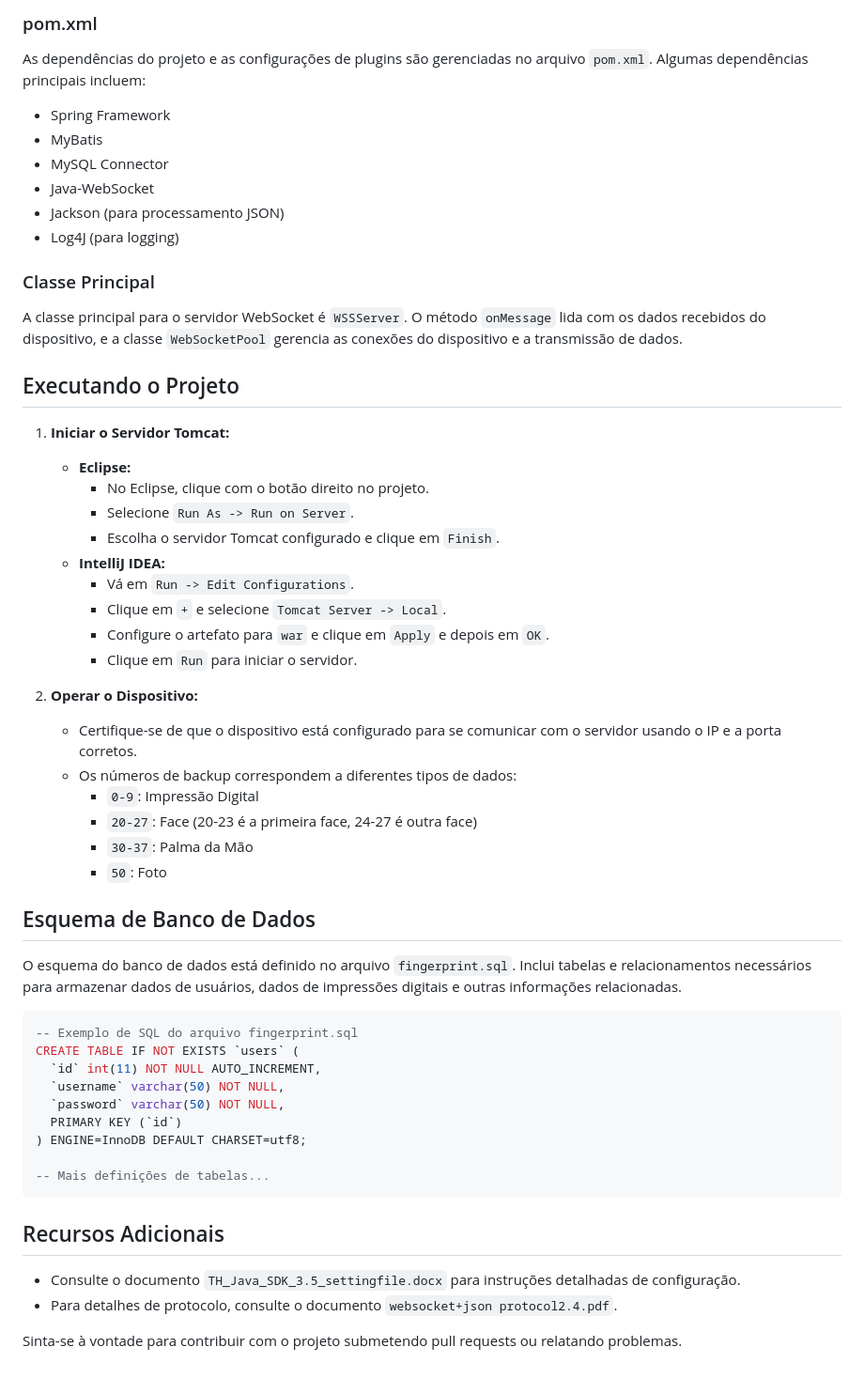
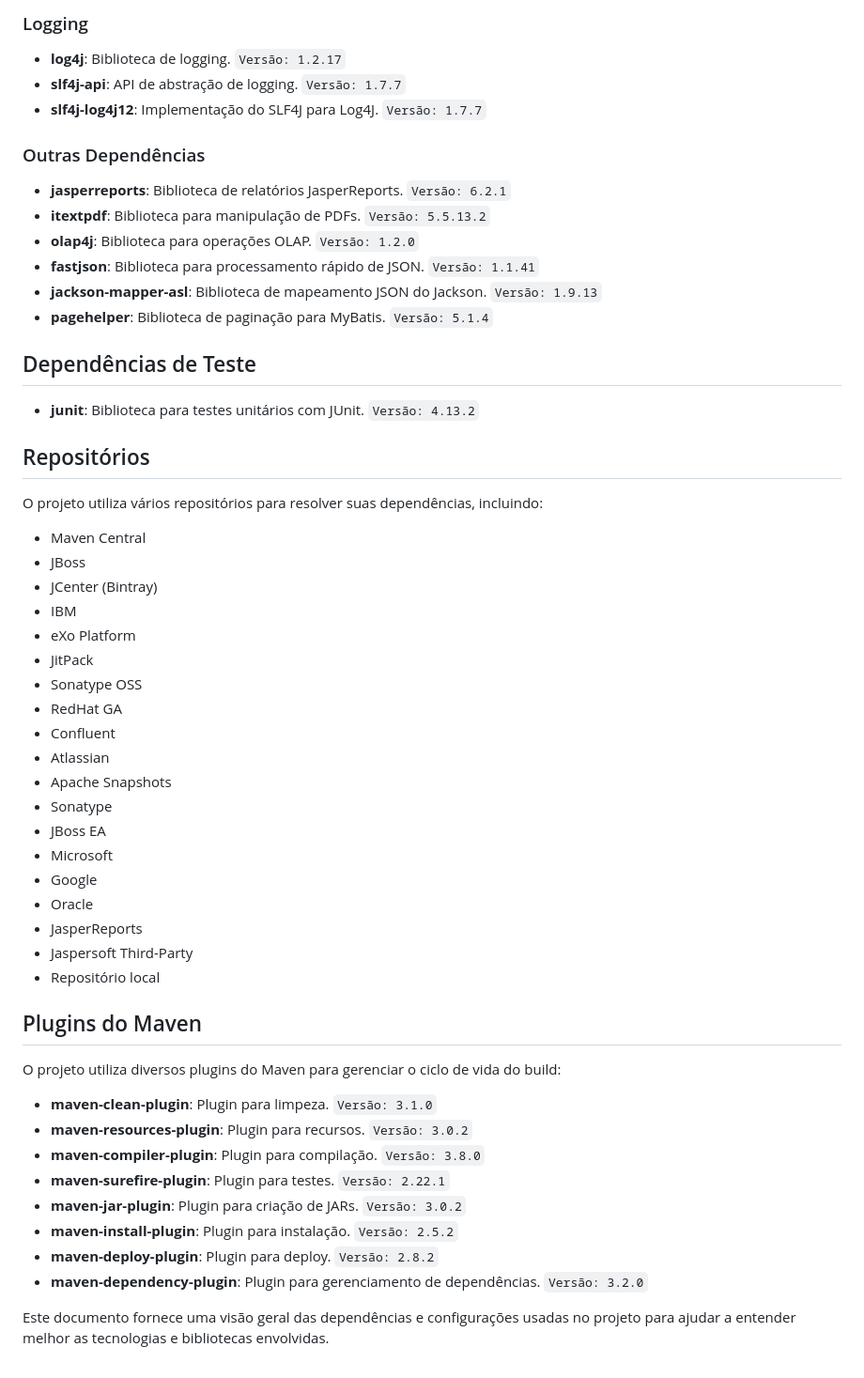
Before and after one commit to igorferreira/FingerprintDeviceDemo, a Markdown page: demo/README_pt.md, the part around the change printed below. Shown: that part at 94% size. Rendered like a GitHub page.

````diff
--- a/demo/README_pt.md
+++ b/demo/README_pt.md
@@ -69,56 +50,51 @@ Este projeto é uma aplicação de demonstração para um dispositivo de impress
 
-### pom.xml
-As dependências do projeto e as configurações de plugins são gerenciadas no arquivo `pom.xml`. Algumas dependências principais incluem:
-- Spring Framework
-- MyBatis
-- MySQL Connector
-- Java-WebSocket
-- Jackson (para processamento JSON)
-- Log4J (para logging)
+### Logging
+- **log4j**: Biblioteca de logging. `Versão: 1.2.17`
+- **slf4j-api**: API de abstração de logging. `Versão: 1.7.7`
+- **slf4j-log4j12**: Implementação do SLF4J para Log4J. `Versão: 1.7.7`
 
-### Classe Principal
-A classe principal para o servidor WebSocket é `WSSServer`. O método `onMessage` lida com os dados recebidos do dispositivo, e a classe `WebSocketPool` gerencia as conexões do dispositivo e a transmissão de dados.
+### Outras Dependências
+- **jasperreports**: Biblioteca de relatórios JasperReports. `Versão: 6.2.1`
+- **itextpdf**: Biblioteca para manipulação de PDFs. `Versão: 5.5.13.2`
+- **olap4j**: Biblioteca para operações OLAP. `Versão: 1.2.0`
+- **fastjson**: Biblioteca para processamento rápido de JSON. `Versão: 1.1.41`
+- **jackson-mapper-asl**: Biblioteca de mapeamento JSON do Jackson. `Versão: 1.9.13`
+- **pagehelper**: Biblioteca de paginação para MyBatis. `Versão: 5.1.4`
 
-## Executando o Projeto
+## Dependências de Teste
+- **junit**: Biblioteca para testes unitários com JUnit. `Versão: 4.13.2`
 
-1. **Iniciar o Servidor Tomcat:**
-    - **Eclipse:**
-        - No Eclipse, clique com o botão direito no projeto.
-        - Selecione `Run As -> Run on Server`.
-        - Escolha o servidor Tomcat configurado e clique em `Finish`.
-    - **IntelliJ IDEA:**
-        - Vá em `Run -> Edit Configurations`.
-        - Clique em `+` e selecione `Tomcat Server -> Local`.
-        - Configure o artefato para `war` e clique em `Apply` e depois em `OK`.
-        - Clique em `Run` para iniciar o servidor.
+## Repositórios
+O projeto utiliza vários repositórios para resolver suas dependências, incluindo:
+- Maven Central
+- JBoss
+- JCenter (Bintray)
+- IBM
+- eXo Platform
+- JitPack
+- Sonatype OSS
+- RedHat GA
+- Confluent
+- Atlassian
+- Apache Snapshots
+- Sonatype
+- JBoss EA
+- Microsoft
+- Google
+- Oracle
+- JasperReports
+- Jaspersoft Third-Party
+- Repositório local
 
-2. **Operar o Dispositivo:**
-    - Certifique-se de que o dispositivo está configurado para se comunicar com o servidor usando o IP e a porta corretos.
-    - Os números de backup correspondem a diferentes tipos de dados:
-        - `0-9`: Impressão Digital
-        - `20-27`: Face (20-23 é a primeira face, 24-27 é outra face)
-        - `30-37`: Palma da Mão
-        - `50`: Foto
+## Plugins do Maven
+O projeto utiliza diversos plugins do Maven para gerenciar o ciclo de vida do build:
+- **maven-clean-plugin**: Plugin para limpeza. `Versão: 3.1.0`
+- **maven-resources-plugin**: Plugin para recursos. `Versão: 3.0.2`
+- **maven-compiler-plugin**: Plugin para compilação. `Versão: 3.8.0`
+- **maven-surefire-plugin**: Plugin para testes. `Versão: 2.22.1`
+- **maven-jar-plugin**: Plugin para criação de JARs. `Versão: 3.0.2`
+- **maven-install-plugin**: Plugin para instalação. `Versão: 2.5.2`
+- **maven-deploy-plugin**: Plugin para deploy. `Versão: 2.8.2`
+- **maven-dependency-plugin**: Plugin para gerenciamento de dependências. `Versão: 3.2.0`
 
-## Esquema de Banco de Dados
-
-O esquema do banco de dados está definido no arquivo `fingerprint.sql`. Inclui tabelas e relacionamentos necessários para armazenar dados de usuários, dados de impressões digitais e outras informações relacionadas.
-
-```sql
--- Exemplo de SQL do arquivo fingerprint.sql
-CREATE TABLE IF NOT EXISTS `users` (
-  `id` int(11) NOT NULL AUTO_INCREMENT,
-  `username` varchar(50) NOT NULL,
-  `password` varchar(50) NOT NULL,
-  PRIMARY KEY (`id`)
-) ENGINE=InnoDB DEFAULT CHARSET=utf8;
-
--- Mais definições de tabelas...
-```
-
-## Recursos Adicionais
-
-- Consulte o documento `TH_Java_SDK_3.5_settingfile.docx` para instruções detalhadas de configuração.
-- Para detalhes de protocolo, consulte o documento `websocket+json protocol2.4.pdf`.
-
-Sinta-se à vontade para contribuir com o projeto submetendo pull requests ou relatando problemas.
+Este documento fornece uma visão geral das dependências e configurações usadas no projeto para ajudar a entender melhor as tecnologias e bibliotecas envolvidas.
````
Also changed, not shown: other parts of demo/README_pt.md (+38 -57 lines).
